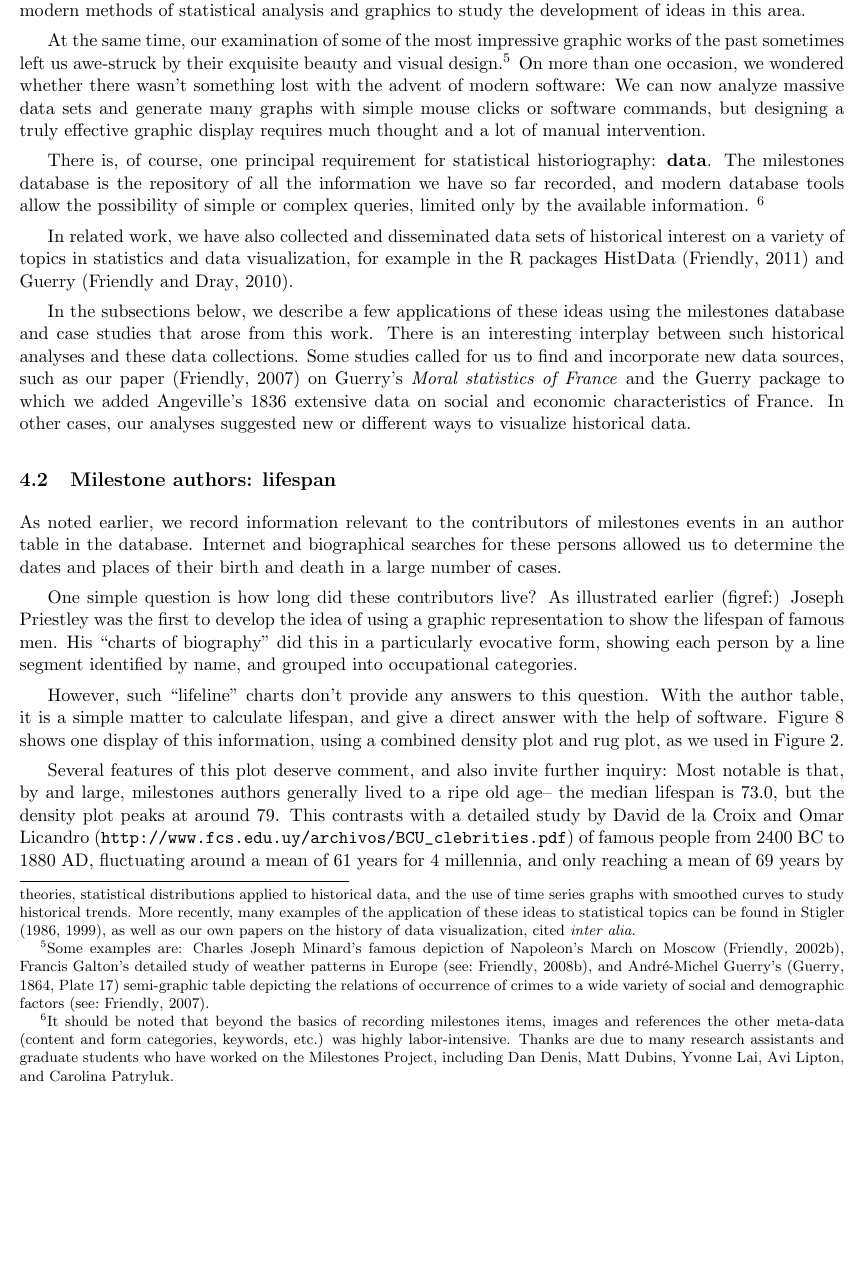
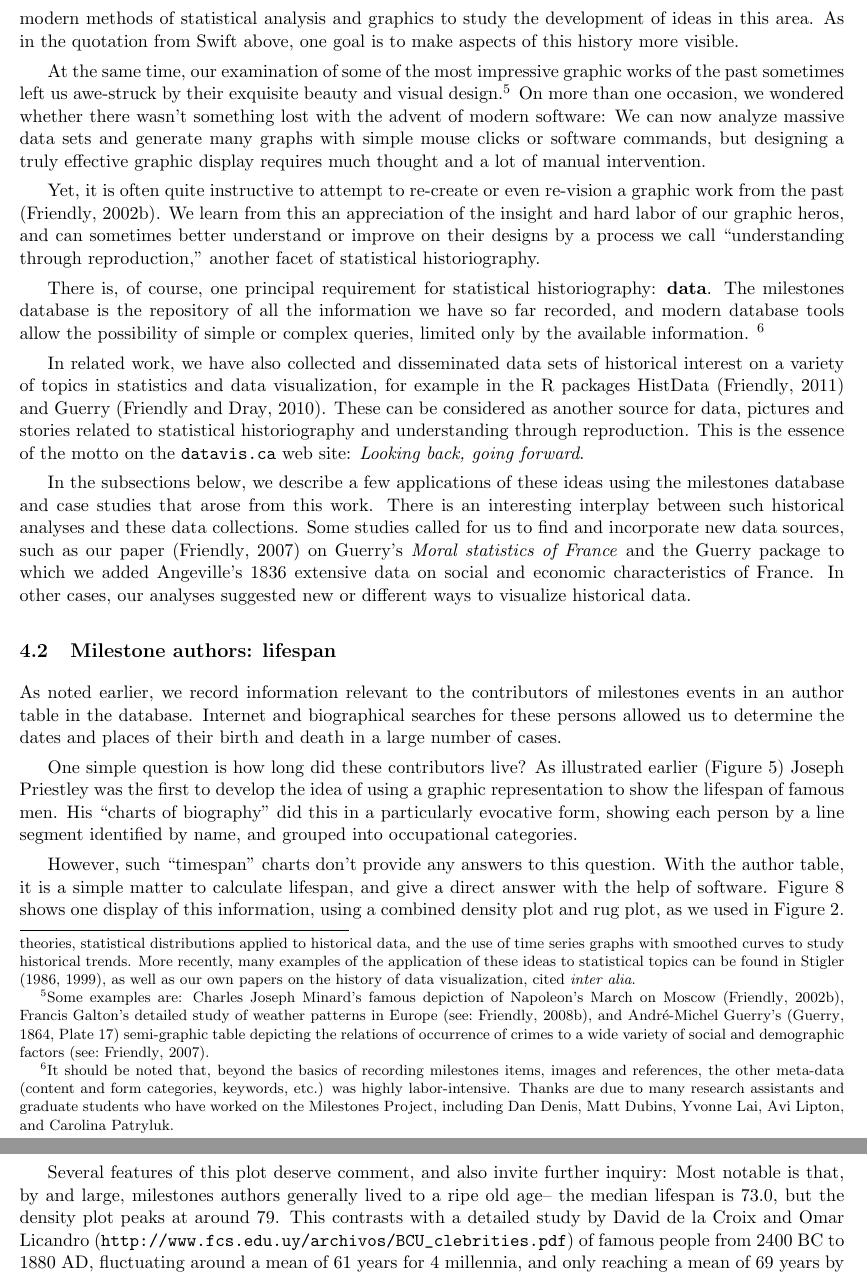
Before and after one commit to friendly/VisibleNumbers, a LaTeX paper (FriendlySigal2012.tex): part of page 10 of 16 before the commit and two parts of pages 10 and 11 of 16 after it, the two joined at a grey line, cut so that both start at the same text, the shorter picture padded with empty space. Compiled offline with pdfLaTeX.

Commit message:
a few small text changes/additions

```diff
--- a/FriendlySigal2012.tex
+++ b/FriendlySigal2012.tex
@@ -100,7 +101,8 @@ cited \emph{inter alia}.
 }
 This topic has a delightful self-referential quality when applied to the history of data visualization itself,
 since we have often found ourselves using modern methods of statistical analysis and graphics to study
-the development of ideas in this area.
+the development of ideas in this area. As in the quotation from Swift above, one goal is to make aspects
+of this history more visible.
 
 At the same time, our examination of some of the most
 impressive graphic works of the past sometimes left us awe-struck by their exquisite
@@ -117,12 +119,18 @@ software: We can now analyze massive data sets and generate many graphs with sim
 or software commands, but designing a truly effective graphic display requires much thought and
 a lot of manual intervention.
 
+Yet, it is often quite instructive to attempt to re-create or
+even re-vision a graphic work from the past \citep{Friendly:02:Minard}. We learn from
+this an appreciation of the insight and hard labor of our graphic heros, and
+can sometimes better understand or improve on their designs by a process we call
+``understanding through reproduction,'' another facet of statistical historiography.
+
 There is, of course,  one principal requirement for statistical historiography: \textbf{data}.
 The milestones database is the repository of all the information we have so far recorded,
 and modern database tools allow the possibility of simple or complex queries, limited only
 by the available information.
 \footnote{
-  It should be noted that beyond the basics of recording milestones items, images and references
+  It should be noted that, beyond the basics of recording milestones items, images and references,
   the other meta-data (content and form categories, keywords, etc.) was highly labor-intensive.
   Thanks are due to many research assistants and graduate students who have worked on the Milestones
   Project, including
@@ -136,7 +144,12 @@ by the available information.
 In related work, we have also collected and disseminated
 data sets of historical interest on a variety of
 topics in statistics and data visualization, for example in the R packages
-HistData \citep{HistData} and Guerry \citep{Guerry}.
+HistData \citep{HistData} and Guerry \citep{Guerry}. These can be considered as
+another source for data, pictures and stories
+related to statistical historiography and understanding through reproduction.
+This is the essence of the motto on the \url{datavis.ca} web site:
+\emph{Looking back, going forward}.
+
 
 In the subsections below, we describe a few applications of these ideas using the milestones
 database and case studies that arose from this work. There is an interesting interplay between
@@ -162,13 +175,13 @@ to determine the dates and places of their birth and death in a large number of
   \label{fig:lifespan}
 \end{figure}
 
-One simple question is how long did these contributors live? As illustrated earlier (figref:)
+One simple question is how long did these contributors live? As illustrated earlier (\figref{fig:timespan})
 Joseph Priestley was the first to develop the idea of using a graphic representation to show
 the lifespan of famous men. His ``charts of biography'' did this in a particularly evocative
 form, showing each person by a line segment identified by name, and grouped into
 occupational categories.
 
-However, such ``lifeline'' charts don't provide any answers to this question.  With the
+However, such ``timespan'' charts don't provide any answers to this question.  With the
 author table, it is a simple matter to calculate lifespan, and give a direct answer
 with the help of software.  \figref{fig:lifespan} shows one display of this information,
 using a combined density plot and rug plot, as we used in \figref{fig:mileyears4}.
```
Also changed, not shown: FriendlySigal2012.pdf, FriendlySigal2012.tex (3 more changed lines), 2 other files. Lines whose indentation alone changed are shown as unchanged.
